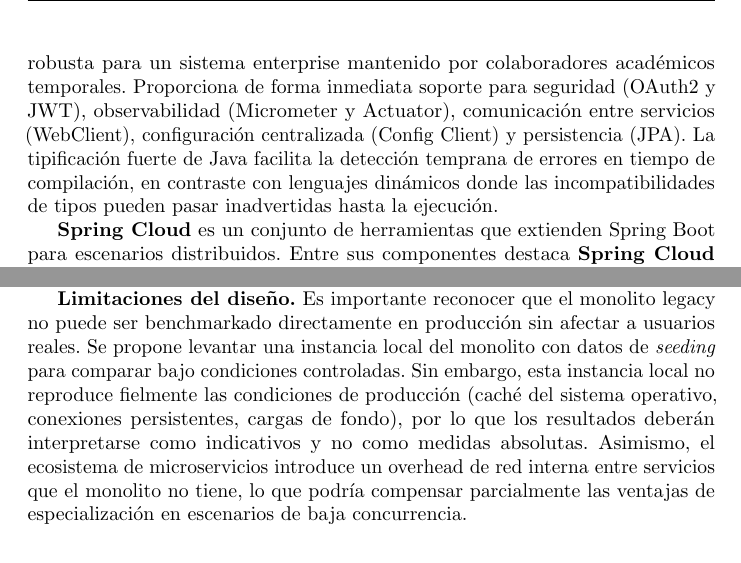
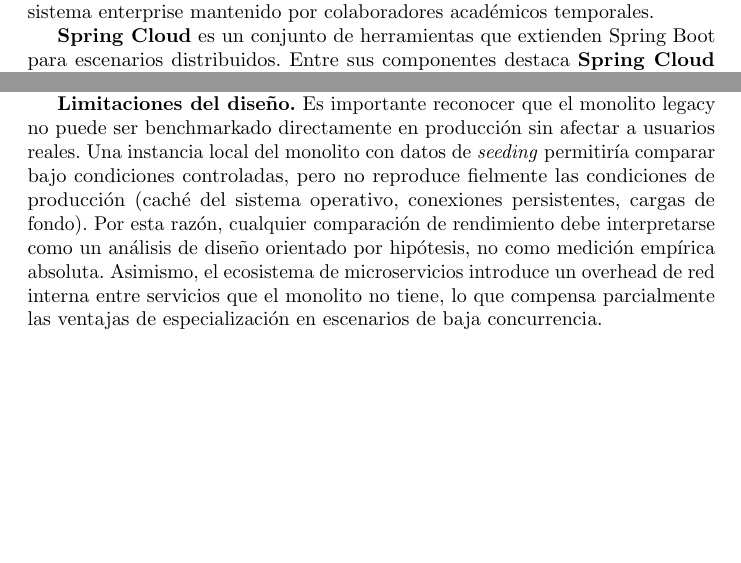
Before and after one commit to portalasig-microservices/portalasig-teg, a LaTeX document (teg/main.tex, which reads teg/chapters/teg-c2.tex, teg/chapters/teg-c4.tex): two parts of pages 19 and 66 of 81, joined at a grey line, cut so that both start at the same text, the shorter picture padded with empty space. Compiled offline with pdfLaTeX.

Commit message:
docs(edit): editorial pass C0-C4 — fix inconsistencies and style issues
- C0: Align system origin year with C1 (2013 -> 2016)
- C2: Remove duplicated Spring Boot paragraph
- C4: Reformulate benchmarking limitation as design constraint (remove 'Se propone')
- C4: Change 'podría cambiar' -> 'puede cambiar' for assertive tone

```diff
--- a/teg/chapters/teg-c2.tex
+++ b/teg/chapters/teg-c2.tex
@@ -63,7 +63,7 @@
 
 \textbf{Node.js con Express.js} es el stack del monolito legacy de PortalAsig. Express.js es un framework minimalista para Node.js que permite construir servidores HTTP con poco c\'{o}digo boilerplate. Entre sus ventajas se encuentra la curva de aprendizaje reducida para desarrolladores con experiencia en JavaScript, la gran cantidad de paquetes disponibles en npm y el modelo de eventos no bloqueante que maneja eficientemente operaciones de entrada y salida. Sin embargo, el ecosistema Node.js carece de soporte nativo para observabilidad distribuida (Micrometer, Actuator), configuraci\'{o}n centralizada (Config Client), seguridad OAuth2/JWT y ORM maduro, lo que obliga a depender de bibliotecas de terceros para funcionalidades cr\'{i}ticas. Adem\'{a}s, la tipificaci\'{o}n d\'{e}bil de JavaScript permite que errores de tipo pasen inadvertidos hasta la ejecuci\'{o}n, lo cual incrementa el riesgo de defectos en un ecosistema donde m\'{u}ltiples colaboradores rotativos modifican el c\'{o}digo.
 
-\textbf{Spring Boot} es un framework de desarrollo para la plataforma Java que simplifica la creaci\'{o}n de aplicaciones aut\'{o}nomas y de grado empresarial. Proporciona de forma inmediata soporte para seguridad (OAuth2 y JWT), observabilidad (Micrometer y Actuator), comunicaci\'{o}n entre servicios (WebClient), configuraci\'{o}n centralizada (Config Client) y persistencia (JPA). La tipificaci\'{o}n fuerte de Java facilita la detecci\'{o}n temprana de errores en tiempo de compilaci\'{o}n, en contraste con lenguajes din\'{a}micos donde las incompatibilidades de tipos pueden pasar inadvertidas hasta la ejecuci\'{o}n. Se seleccion\'{o} Spring Boot porque la madurez de su ecosistema para arquitecturas de microservicios, la integraci\'{o}n nativa con herramientas de observabilidad y testing, y la abundancia de documentaci\'{o}n y desarrolladores disponibles lo convierten en la opci\'{o}n m\'{a}s robusta para un sistema enterprise mantenido por colaboradores acad\'{e}micos temporales. Proporciona de forma inmediata soporte para seguridad (OAuth2 y JWT), observabilidad (Micrometer y Actuator), comunicaci\'{o}n entre servicios (WebClient), configuraci\'{o}n centralizada (Config Client) y persistencia (JPA). La tipificaci\'{o}n fuerte de Java facilita la detecci\'{o}n temprana de errores en tiempo de compilaci\'{o}n, en contraste con lenguajes din\'{a}micos donde las incompatibilidades de tipos pueden pasar inadvertidas hasta la ejecuci\'{o}n.
+\textbf{Spring Boot} es un framework de desarrollo para la plataforma Java que simplifica la creaci\'{o}n de aplicaciones aut\'{o}nomas y de grado empresarial. Proporciona de forma inmediata soporte para seguridad (OAuth2 y JWT), observabilidad (Micrometer y Actuator), comunicaci\'{o}n entre servicios (WebClient), configuraci\'{o}n centralizada (Config Client) y persistencia (JPA). La tipificaci\'{o}n fuerte de Java facilita la detecci\'{o}n temprana de errores en tiempo de compilaci\'{o}n, en contraste con lenguajes din\'{a}micos donde las incompatibilidades de tipos pueden pasar inadvertidas hasta la ejecuci\'{o}n. Se seleccion\'{o} Spring Boot porque la madurez de su ecosistema para arquitecturas de microservicios, la integraci\'{o}n nativa con herramientas de observabilidad y testing, y la abundancia de documentaci\'{o}n y desarrolladores disponibles lo convierten en la opci\'{o}n m\'{a}s robusta para un sistema enterprise mantenido por colaboradores acad\'{e}micos temporales.
 
 \textbf{Spring Cloud} es un conjunto de herramientas que extienden Spring Boot para escenarios distribuidos. Entre sus componentes destaca \textbf{Spring Cloud Config Server}, que centraliza la gesti\'{o}n de propiedades y secretos en un repositorio Git, permitiendo versionar los cambios de configuraci\'{o}n junto al c\'{o}digo fuente y simplificando la rotaci\'{o}n de credenciales sin requerir redespliegue de los servicios.
 
--- a/teg/chapters/teg-c4.tex
+++ b/teg/chapters/teg-c4.tex
@@ -456,14 +456,14 @@
 
 \textbf{Limitaciones del diseño.} Es importante reconocer que el monolito legacy
 no puede ser benchmarkado directamente en producción sin afectar a usuarios
-reales. Se propone levantar una instancia local del monolito con datos de
-\textit{seeding} para comparar bajo condiciones controladas. Sin embargo, esta
-instancia local no reproduce fielmente las condiciones de producción (caché del
-sistema operativo, conexiones persistentes, cargas de fondo), por lo que los
-resultados deberán interpretarse como indicativos y no como medidas absolutas.
-Asimismo, el ecosistema de microservicios introduce un overhead de red interna
-entre servicios que el monolito no tiene, lo que podría compensar parcialmente
-las ventajas de especialización en escenarios de baja concurrencia.
+reales. Una instancia local del monolito con datos de
+\textit{seeding} permitiría comparar bajo condiciones controladas, pero no reproduce
+fielmente las condiciones de producción (caché del sistema operativo, conexiones
+persistentes, cargas de fondo). Por esta razón, cualquier comparación de rendimiento
+debe interpretarse como un análisis de diseño orientado por hipótesis, no como
+medición empírica absoluta. Asimismo, el ecosistema de microservicios introduce un
+overhead de red interna entre servicios que el monolito no tiene, lo que compensa
+parcialmente las ventajas de especialización en escenarios de baja concurrencia.
 
 \begin{figure}[htbp]
     \centering
```
Also changed, not shown: teg/chapters/teg-c0.tex (+1 -1 lines), teg/main.pdf, teg/chapters/teg-c4.tex (2 more changed lines).
